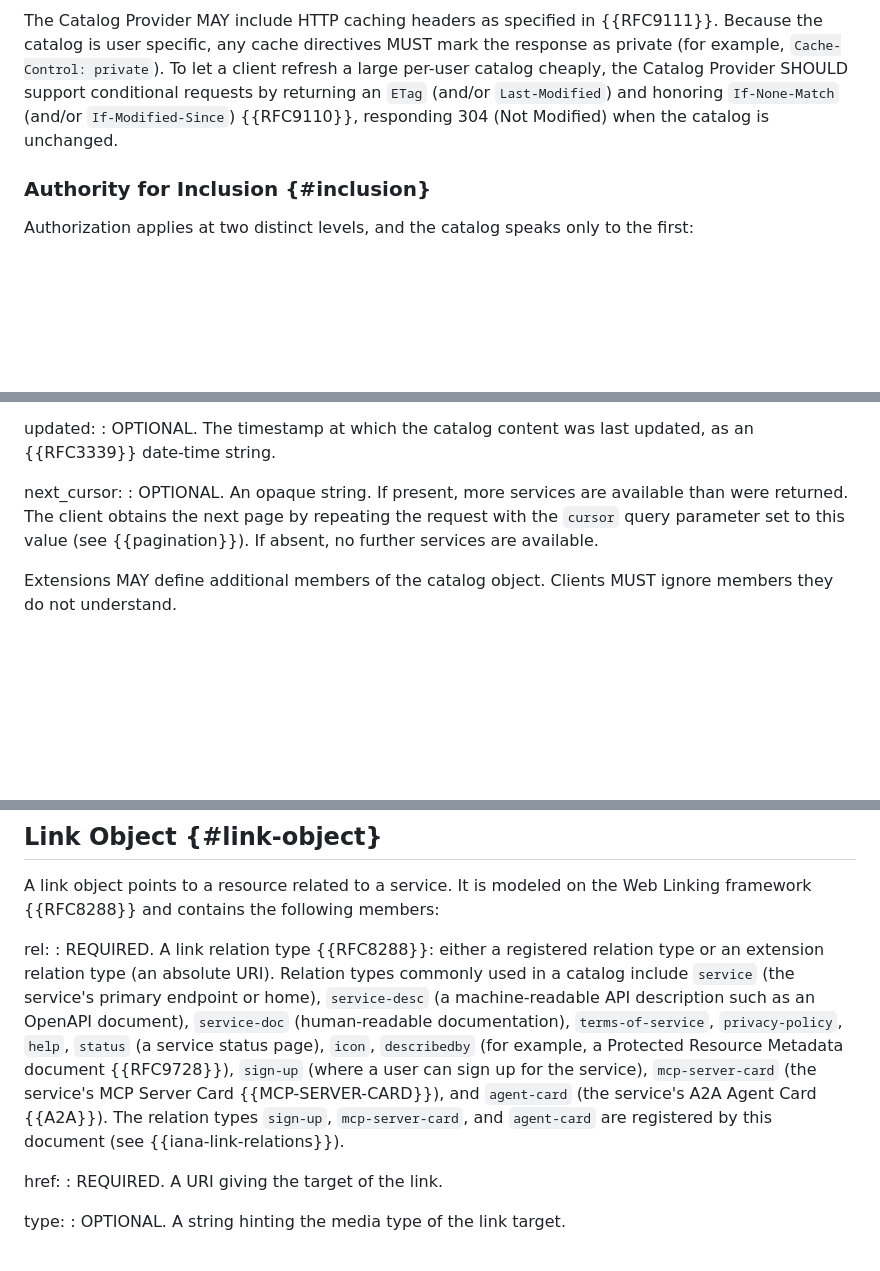
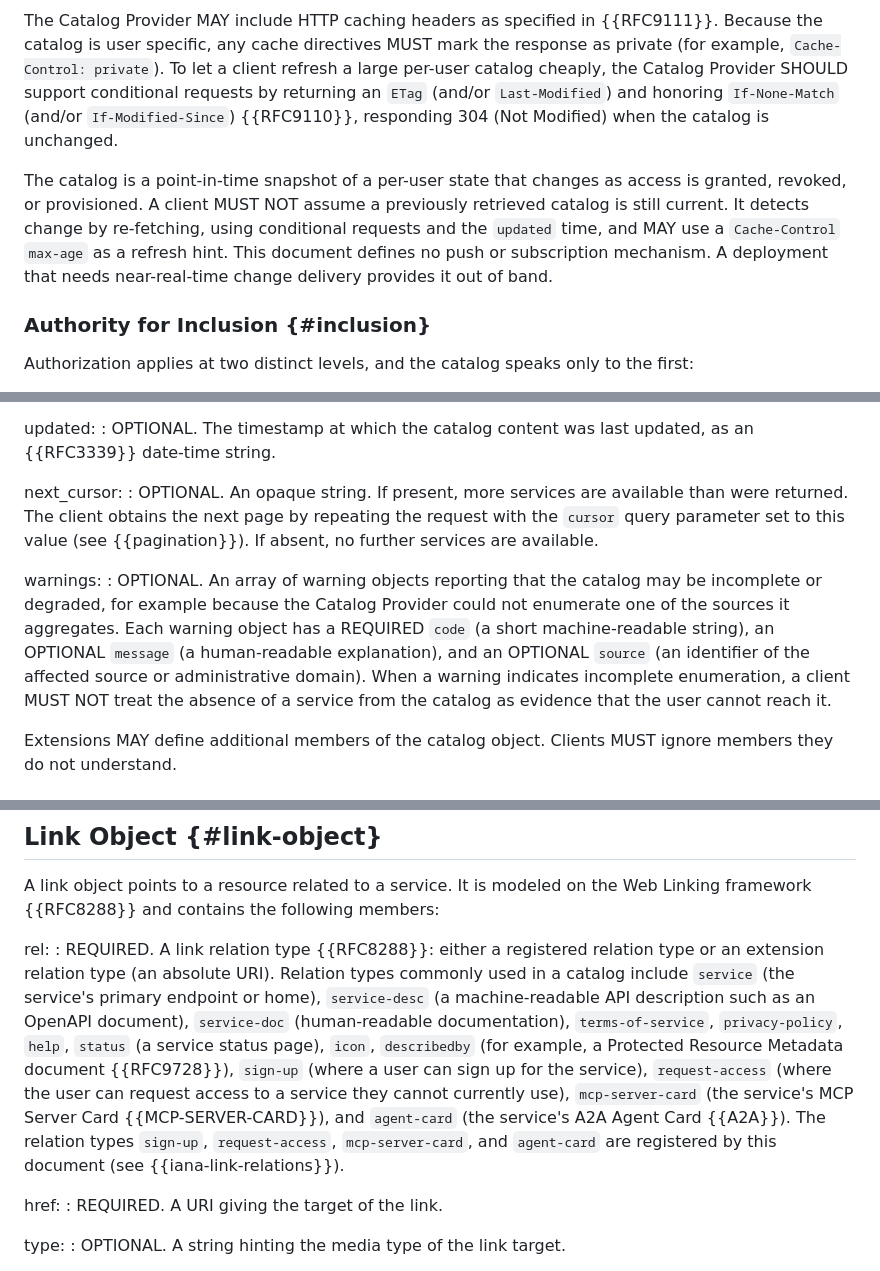
Before and after one commit to mcguinness/draft-mcguinness-service-catalog, a Markdown page: draft-mcguinness-svc-connectivity-disco.md, 3 parts joined by grey strips. Drawn GitHub-style; blank space fills up the shorter version.

```diff
--- a/draft-mcguinness-svc-connectivity-disco.md
+++ b/draft-mcguinness-svc-connectivity-disco.md
@@ -362,6 +362,8 @@ When constructing the catalog, the Catalog Provider:
 
 The Catalog Provider MAY include HTTP caching headers as specified in {{RFC9111}}. Because the catalog is user specific, any cache directives MUST mark the response as private (for example, `Cache-Control: private`). To let a client refresh a large per-user catalog cheaply, the Catalog Provider SHOULD support conditional requests by returning an `ETag` (and/or `Last-Modified`) and honoring `If-None-Match` (and/or `If-Modified-Since`) {{RFC9110}}, responding 304 (Not Modified) when the catalog is unchanged.
 
+The catalog is a point-in-time snapshot of a per-user state that changes as access is granted, revoked, or provisioned. A client MUST NOT assume a previously retrieved catalog is still current. It detects change by re-fetching, using conditional requests and the `updated` time, and MAY use a `Cache-Control` `max-age` as a refresh hint. This document defines no push or subscription mechanism. A deployment that needs near-real-time change delivery provides it out of band.
+
 ### Authority for Inclusion {#inclusion}
 
 Authorization applies at two distinct levels, and the catalog speaks only to the first:
@@ -439,6 +441,9 @@ updated:
 next_cursor:
 : OPTIONAL. An opaque string. If present, more services are available than were returned. The client obtains the next page by repeating the request with the `cursor` query parameter set to this value (see {{pagination}}). If absent, no further services are available.
 
+warnings:
+: OPTIONAL. An array of warning objects reporting that the catalog may be incomplete or degraded, for example because the Catalog Provider could not enumerate one of the sources it aggregates. Each warning object has a REQUIRED `code` (a short machine-readable string), an OPTIONAL `message` (a human-readable explanation), and an OPTIONAL `source` (an identifier of the affected source or administrative domain). When a warning indicates incomplete enumeration, a client MUST NOT treat the absence of a service from the catalog as evidence that the user cannot reach it.
+
 Extensions MAY define additional members of the catalog object. Clients MUST ignore members they do not understand.
 
 ## Service Object {#service-object}
@@ -554,7 +565,7 @@ The `categories` member of a service object, and the `category` query parameter
 A link object points to a resource related to a service. It is modeled on the Web Linking framework {{RFC8288}} and contains the following members:
 
 rel:
-: REQUIRED. A link relation type {{RFC8288}}: either a registered relation type or an extension relation type (an absolute URI). Relation types commonly used in a catalog include `service` (the service's primary endpoint or home), `service-desc` (a machine-readable API description such as an OpenAPI document), `service-doc` (human-readable documentation), `terms-of-service`, `privacy-policy`, `help`, `status` (a service status page), `icon`, `describedby` (for example, a Protected Resource Metadata document {{RFC9728}}), `sign-up` (where a user can sign up for the service), `mcp-server-card` (the service's MCP Server Card {{MCP-SERVER-CARD}}), and `agent-card` (the service's A2A Agent Card {{A2A}}). The relation types `sign-up`, `mcp-server-card`, and `agent-card` are registered by this document (see {{iana-link-relations}}).
+: REQUIRED. A link relation type {{RFC8288}}: either a registered relation type or an extension relation type (an absolute URI). Relation types commonly used in a catalog include `service` (the service's primary endpoint or home), `service-desc` (a machine-readable API description such as an OpenAPI document), `service-doc` (human-readable documentation), `terms-of-service`, `privacy-policy`, `help`, `status` (a service status page), `icon`, `describedby` (for example, a Protected Resource Metadata document {{RFC9728}}), `sign-up` (where a user can sign up for the service), `request-access` (where the user can request access to a service they cannot currently use), `mcp-server-card` (the service's MCP Server Card {{MCP-SERVER-CARD}}), and `agent-card` (the service's A2A Agent Card {{A2A}}). The relation types `sign-up`, `request-access`, `mcp-server-card`, and `agent-card` are registered by this document (see {{iana-link-relations}}).
 
 href:
 : REQUIRED. A URI giving the target of the link.
```
Also changed, not shown: other parts of draft-mcguinness-svc-connectivity-disco.md (+14 -1 lines).
